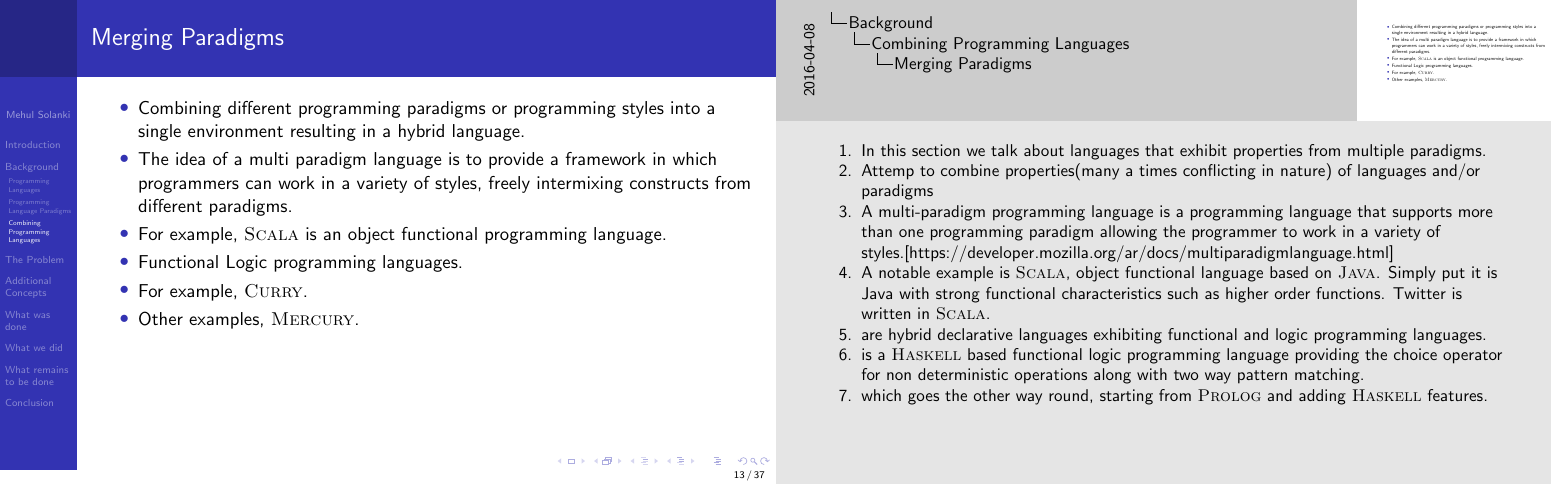
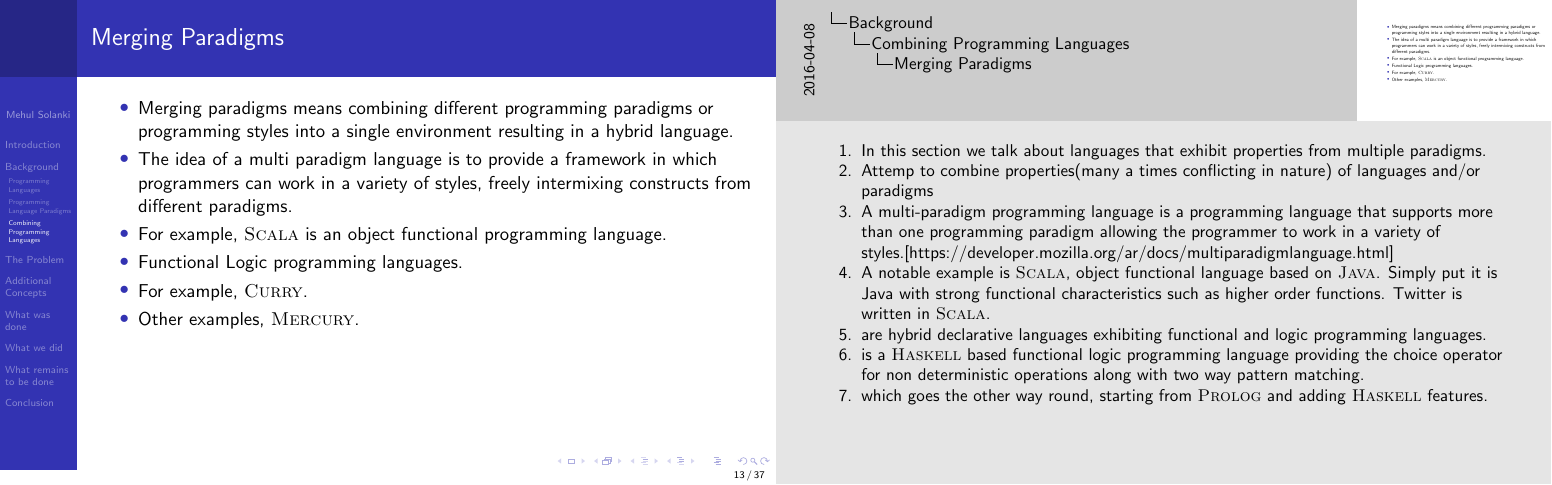
Before and after one commit to ms280690/Thesis-Presentation, LaTeX slides (Thesis-Presentation.tex): page 13 of 37. Compiled offline with pdfLaTeX.

Commit message:
fixes to Merging Paradigms.

```diff
--- a/Thesis-Presentation.tex
+++ b/Thesis-Presentation.tex
@@ -495,11 +495,13 @@ Implementing a language within another language.
 
 
 %% -------------------------------------------------------------------
-\begin{frame}
+\begin{frame}{Merging Paradigms}
 \note[item]{In this section we talk about languages that exhibit properties from multiple paradigms.}
-\frametitle{Merging Paradigms}
 \begin{itemize}
-\item Combining different programming paradigms or programming styles into a single environment resulting in a hybrid language.
+\item
+  Merging paradigms means combining different programming paradigms or
+  programming styles into a single environment resulting in a hybrid
+  language.
 \note[item]{Attemp to combine properties(many a times conflicting in nature) of languages and/or paradigms }
 
 \item The idea of a multi paradigm language is to provide a framework in which programmers can work in a variety of styles, freely
```
